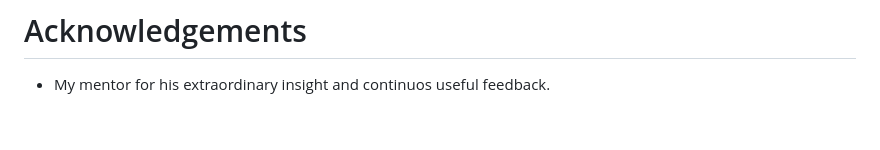
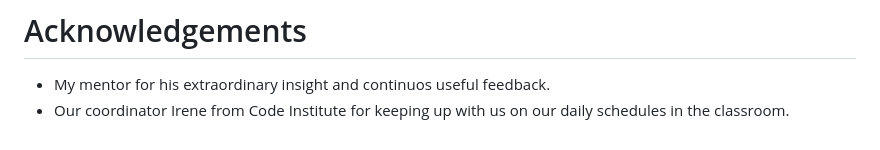
Before and after one commit to Dee68/milestone_project2, a Markdown page: README.md, the part around the change. Rendered like a GitHub page.

Commit message:
Add acknowledgement to readme file.

```diff
--- a/README.md
+++ b/README.md
@@ -368,3 +368,4 @@ The following were used as references to check syntax for coding and for general
 
 # Acknowledgements
  * My mentor for his extraordinary insight and continuos useful feedback.
+ * Our coordinator Irene from Code Institute for keeping up with us on our daily schedules in the classroom.
```
